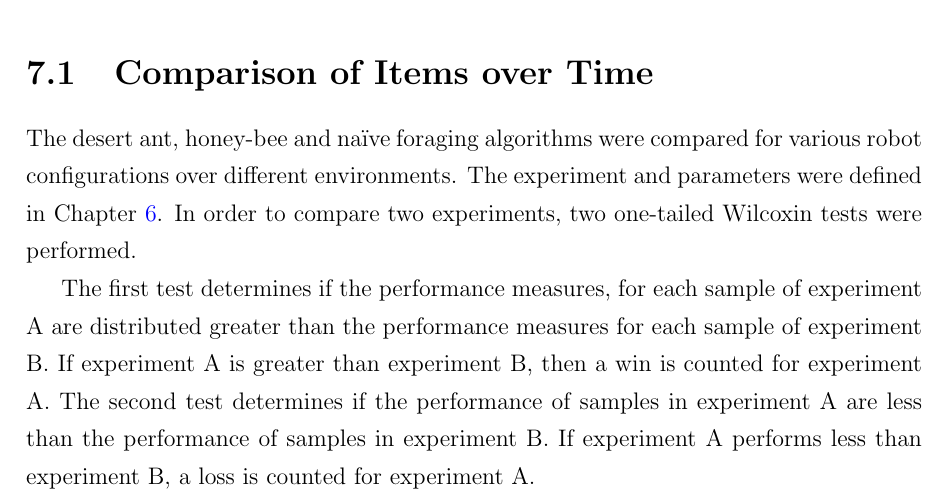
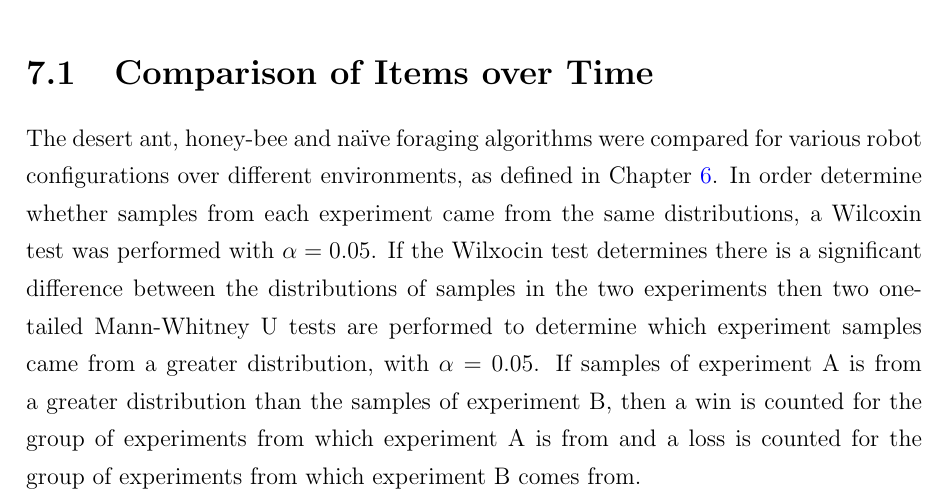
Before and after one commit to jaderabbit/thesis, a LaTeX thesis (thesis.tex, which reads chapters/chapter6/main.tex): part of page 85 of 134, cut so that both start at the same text. Compiled offline with pdfLaTeX; a LaTeX package or settings file that is missing is left out.

Commit message:
Fixed my wilcoxin definition

```diff
--- a/chapters/chapter6/main.tex
+++ b/chapters/chapter6/main.tex
@@ -22,9 +22,7 @@ In order to evaluate the the algorithms, the analysis of the performance measure
     \end{tabular}
 \end{table}
 
-The desert ant, honey-bee and na\"ive foraging algorithms were compared for various robot configurations over different environments. The experiment and parameters were defined in Chapter~\ref{chap:third}. In order to compare two experiments, two one-tailed Wilcoxin tests were performed.
-
-The first test determines if the performance measures, for each sample of experiment A are distributed greater than the performance measures for each sample of experiment B. If experiment A is greater than experiment B, then a win is counted for experiment A. The second test determines if the performance of samples in experiment A are less than the performance of samples in experiment B. If experiment A performs less than experiment B, a loss is counted for experiment A.
+The desert ant, honey-bee and na\"ive foraging algorithms were compared for various robot configurations over different environments, as defined in Chapter~\ref{chap:third}. In order determine whether samples from each experiment came from the same distributions, a Wilcoxin test was performed with $\alpha=0.05$. If the Wilxocin test determines there is a significant difference between the distributions of samples in the two experiments then two one-tailed Mann-Whitney U tests are performed to determine which experiment samples came from a greater distribution, with $\alpha=0.05$. If samples of experiment A is from a greater distribution than the samples of experiment B, then a win is counted for the group of experiments from which experiment A is from and a loss is counted for the group of experiments from which experiment B comes from.
 
 To understand an algorithms performance against the other algorithms, the wins and losses per each experiment performed for each algorithm, are counted. This statistical analysis approach has been used in \cite{helbig2013performance}.
 
```
